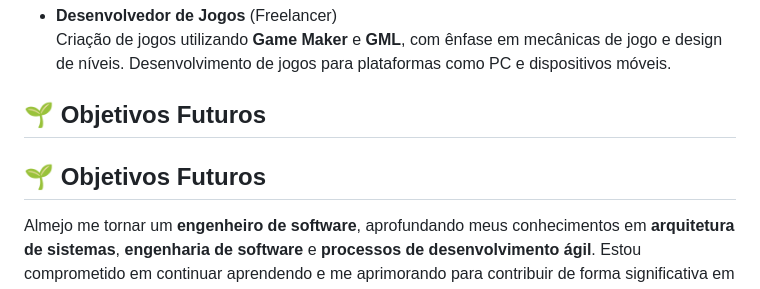
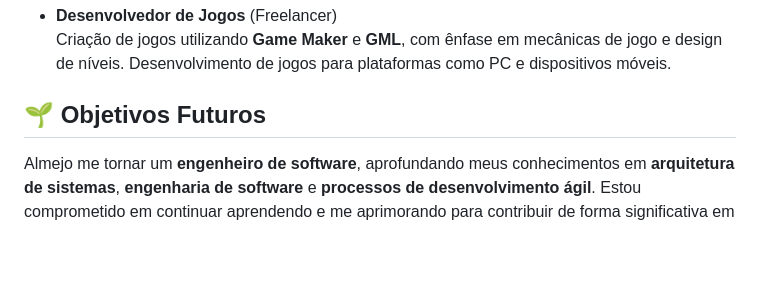
Before and after one commit to AvlisSuetham/AvlisSuetham, a Markdown page: README.md, the part around the change. GitHub-like rendering; blank space fills up the shorter version.

```diff
--- a/README.md
+++ b/README.md
@@ -47,7 +47,6 @@ Estamos em busca de pessoas apaixonadas por **game development** e tecnologia pa
   Criação de jogos utilizando **Game Maker** e **GML**, com ênfase em mecânicas de jogo e design de níveis. Desenvolvimento de jogos para plataformas como PC e dispositivos móveis.
 
 ## 🌱 Objetivos Futuros
-## 🌱 Objetivos Futuros
 Almejo me tornar um **engenheiro de software**, aprofundando meus conhecimentos em **arquitetura de sistemas**, **engenharia de software** e **processos de desenvolvimento ágil**. Estou comprometido em continuar aprendendo e me aprimorando para contribuir de forma significativa em projetos desafiadores e inovadores no futuro.
 
 Além disso, meu objetivo é expandir a **Suetham Studios**, transformando-a em uma referência na indústria de softwares, criando experiências marcantes e inspiradoras através da inovação tecnológica e artística.
```
